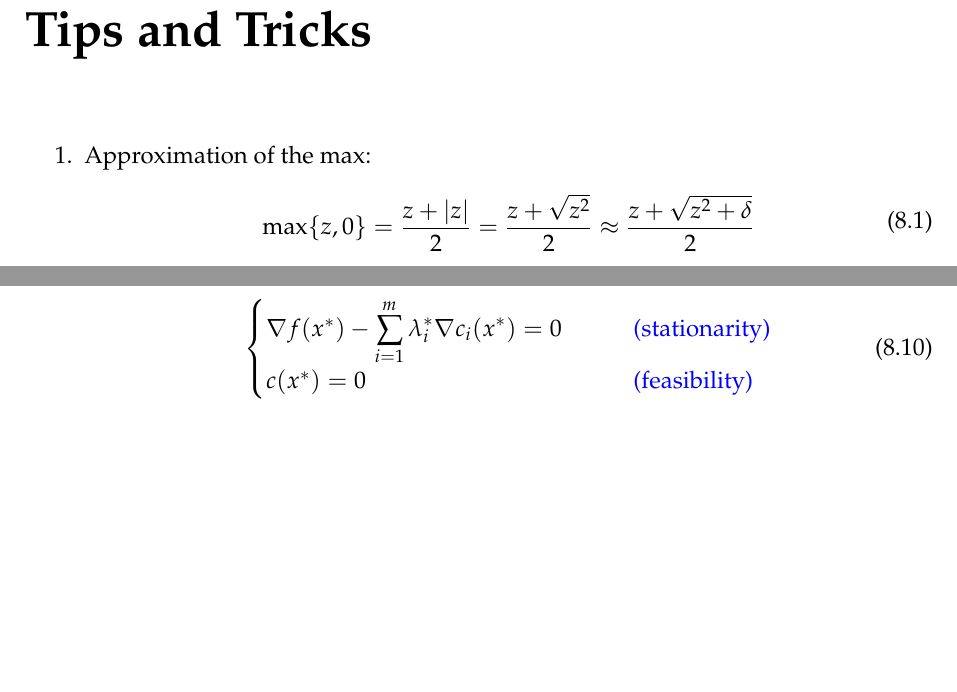
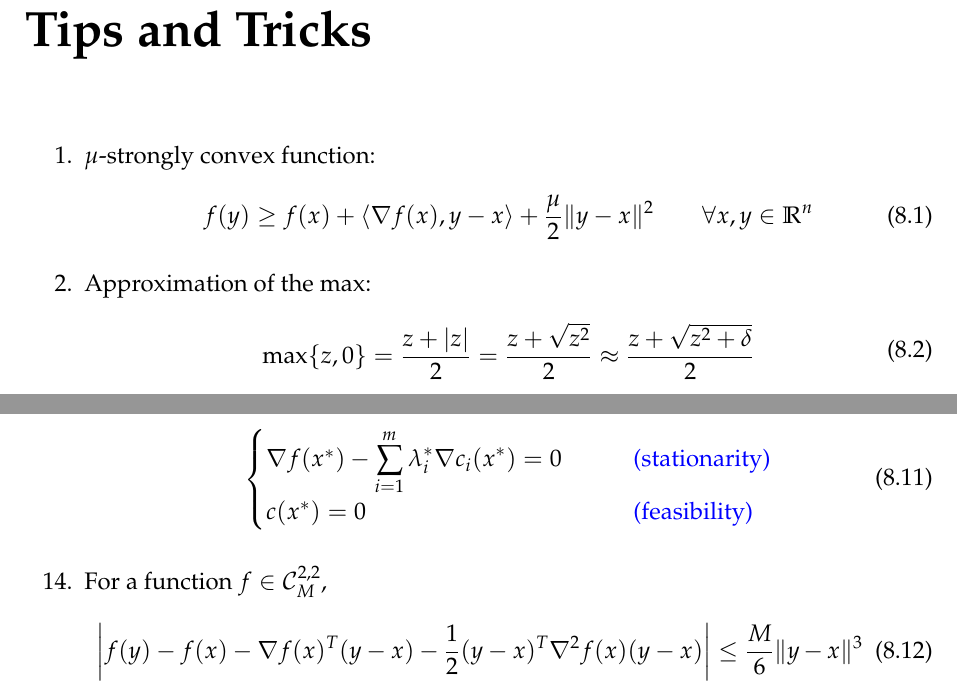
Before and after one commit to SimonDesmidt/Syntheses, a LaTeX thesis (LINMA2460/LINMA2460.tex): two parts of pages 30 and 31 of 36, joined at a grey line, cut so that both start at the same text, the shorter picture padded with empty space. Compiled offline with pdfLaTeX.

Commit message:
LINMA2460 26/05

```diff
--- a/LINMA2460/LINMA2460.tex
+++ b/LINMA2460/LINMA2460.tex
@@ -1170,6 +1170,10 @@ From the complexity of algorithm \ref{alg:PFIP}, it takes at most $\mathcal{O}\l
 and the operation complexity multiplies it by $\mathcal{O}(m^3)$ because it solves a linear system at each iteration.
 \chapter{Tips and Tricks}\label{chap:tricks}
 \begin{enumerate}
+	\item $\mu$-strongly convex function:
+	\begin{equation}
+		f(y) \ge f(x) + \langle \nabla f(x),y-x\rangle + \frac{\mu}{2}\|y-x\|^2 \qquad \forall x,y\in \R^n
+	\end{equation}
 	\item Approximation of the max:
 	\begin{equation}\label{eq:approx_max}
 		\begin{aligned}
@@ -1214,7 +1218,11 @@ and the operation complexity multiplies it by $\mathcal{O}(m^3)$ because it solv
 		\nabla f(x^*) - \displaystyle \sum_{i=1}^m \lambda_i^* \nabla c_i(x^*) = 0  \quad \quad &\textcolor{blue}{\text{(stationarity)}}\\
 		c(x^*) = 0 &\textcolor{blue}{\text{(feasibility)}}
 	\end{cases}
-\end{equation}
+	\end{equation}
+	\item For a function $f\in \C^{2,2}_M$,
+	\begin{equation}
+		\left|f(y)-f(x)-\nabla f(x)^T (y-x)-\frac{1}{2}(y-x)^T \nabla^2f(x)(y-x)\right| \le \frac{M}{6}\|y-x\|^3
+	\end{equation}
 \end{enumerate}
 \chapter{Final results and important theorems}
 \section{TODO}
```
Also changed, not shown: LINMA2460/LINMA2460.pdf.
